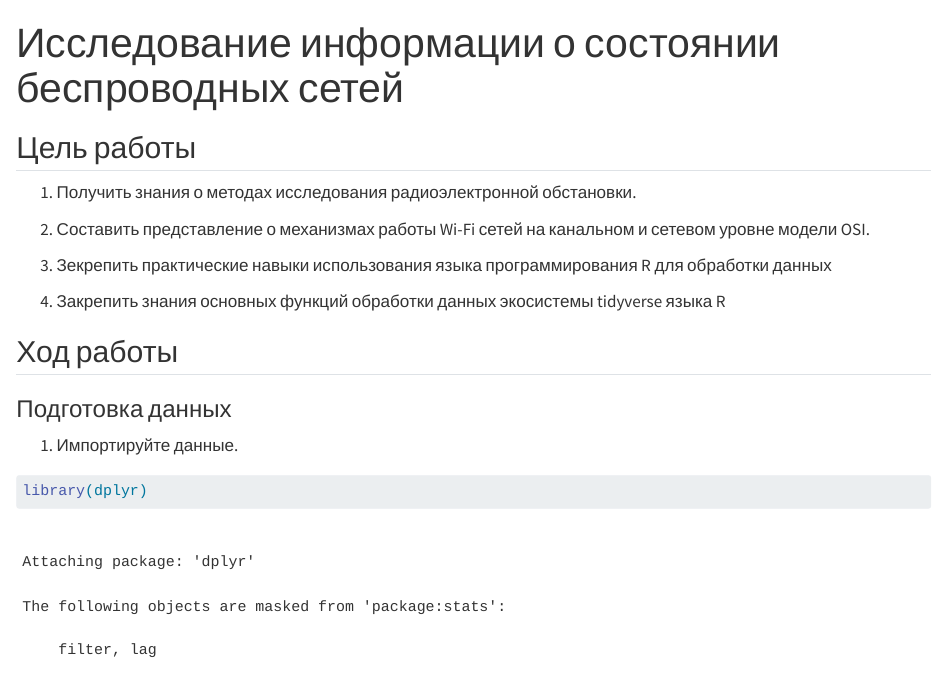
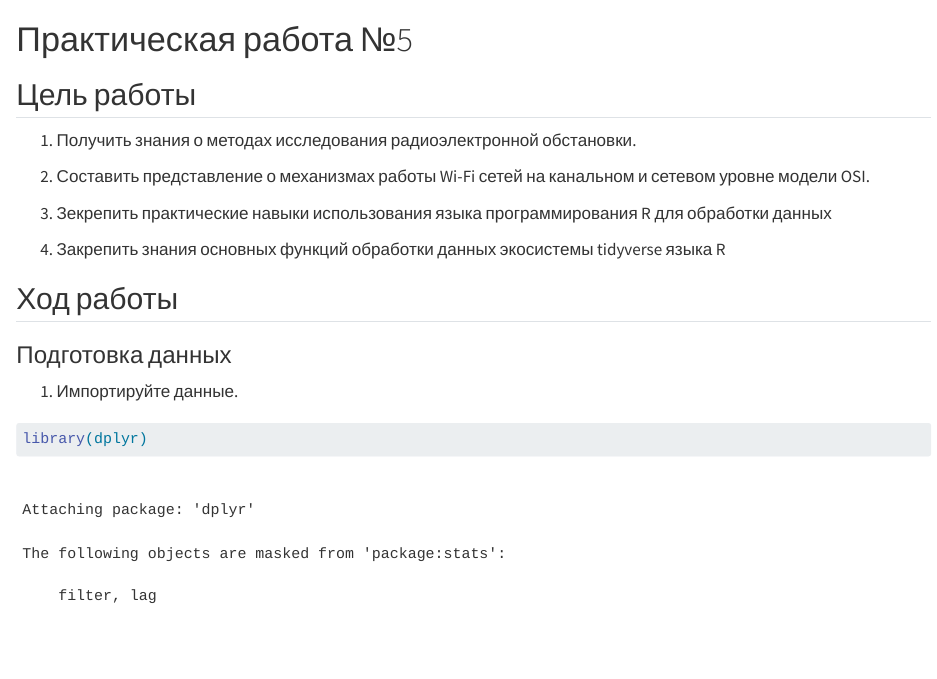
Before and after one commit to EkaterinaBriskova/authentication_7sem, a Quarto document (Lab_5/README.qmd): the page in a window 1100 px wide, from its top. Rendered offline with R 4.5, knitr and Pandoc in place of Quarto, with nearby package versions; drawn as R Markdown's standard HTML page in place of the format the file asks for; some code elsewhere in the file could not run offline; long lines of code are wrapped.

Commit message:
Update README.qmd

```diff
--- a/Lab_5/README.qmd
+++ b/Lab_5/README.qmd
@@ -1,10 +1,11 @@
 ---
-title: "Исследование информации о состоянии беспроводных сетей"
 format:
-    md:
-        output-file: README.md
-engine: knitr
+  md:
+    output-file: README.md
+editor: visual
 ---
+
+# Практическая работа №5
 
 ## Цель работы
 
```
